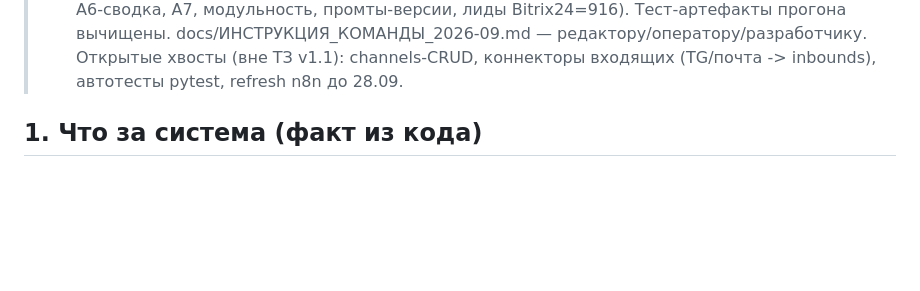
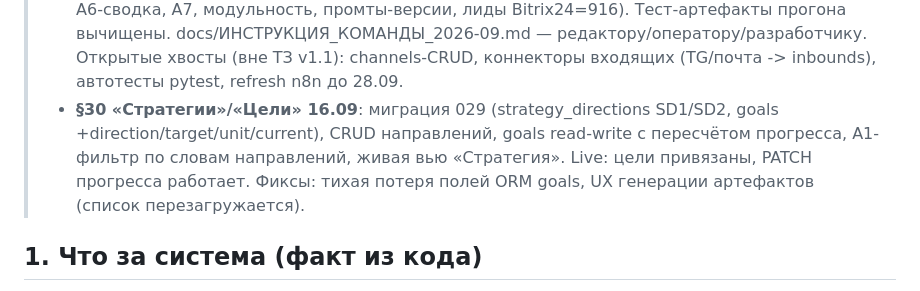
Before and after one commit to volhover-crypto/agropilot-web, a Markdown page: HANDOVER.md, the part around the change. Rendered like a GitHub page; blank space fills up the shorter version.

Commit message:
docs: HANDOVER — §30 зафиксирован

```diff
--- a/HANDOVER.md
+++ b/HANDOVER.md
@@ -138,6 +138,12 @@
 >   docs/ИНСТРУКЦИЯ_КОМАНДЫ_2026-09.md — редактору/оператору/разработчику.
 >   Открытые хвосты (вне ТЗ v1.1): channels-CRUD, коннекторы входящих
 >   (TG/почта -> inbounds), автотесты pytest, refresh n8n до 28.09.
+> - **§30 «Стратегии»/«Цели» 16.09**: миграция 029 (strategy_directions
+>   SD1/SD2, goals +direction/target/unit/current), CRUD направлений,
+>   goals read-write с пересчётом прогресса, A1-фильтр по словам
+>   направлений, живая вью «Стратегия». Live: цели привязаны,
+>   PATCH прогресса работает. Фиксы: тихая потеря полей ORM goals,
+>   UX генерации артефактов (список перезагружается).
 
 ## 1. Что за система (факт из кода)
 Объектно-ориентированный агро-B2B рабочий стол. Стек: Alpine.js (без сборки), Tailwind/Pico, ванильный JS, строковый innerHTML-рендер, hash-роутинг.
```
